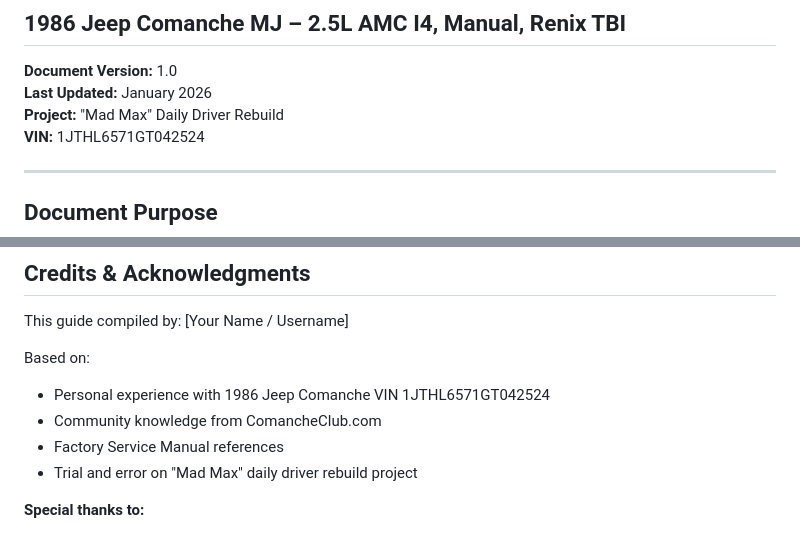
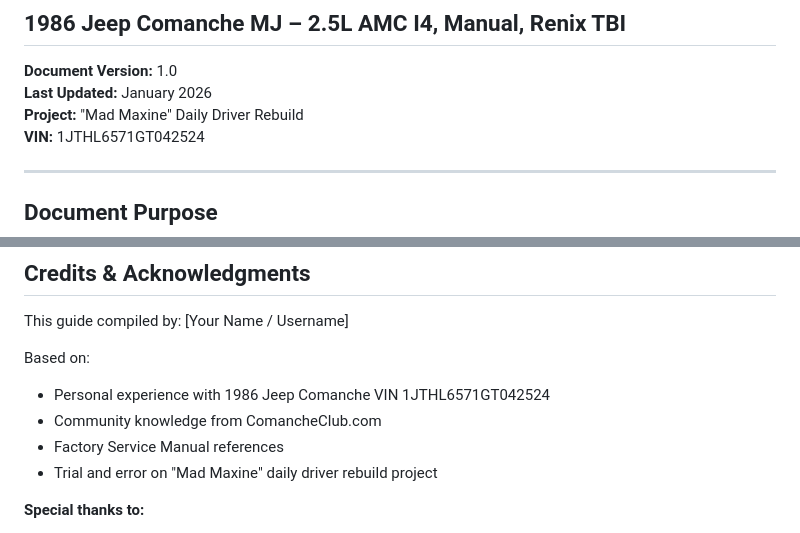
Before and after one commit to shaes-farm/mad-max, a Markdown page: docs/guides/Phase_A_Renix_Harness_Cleanup_Guide.md, 2 parts joined by grey strips. Drawn GitHub-style.

Commit message:
Update change project name

```diff
--- a/docs/guides/Phase_A_Renix_Harness_Cleanup_Guide.md
+++ b/docs/guides/Phase_A_Renix_Harness_Cleanup_Guide.md
@@ -4,7 +4,7 @@
 
 **Document Version:** 1.0
 **Last Updated:** January 2026
-**Project:** "Mad Max" Daily Driver Rebuild
+**Project:** "Mad Maxine" Daily Driver Rebuild
 **VIN:** 1JTHL6571GT042524
 
 ---
@@ -1926,7 +1926,7 @@ Based on:
 - Personal experience with 1986 Jeep Comanche VIN 1JTHL6571GT042524
 - Community knowledge from ComancheClub.com
 - Factory Service Manual references
-- Trial and error on "Mad Max" daily driver rebuild project
+- Trial and error on "Mad Maxine" daily driver rebuild project
 
 **Special thanks to:**
 - ComancheClub.com community
```
